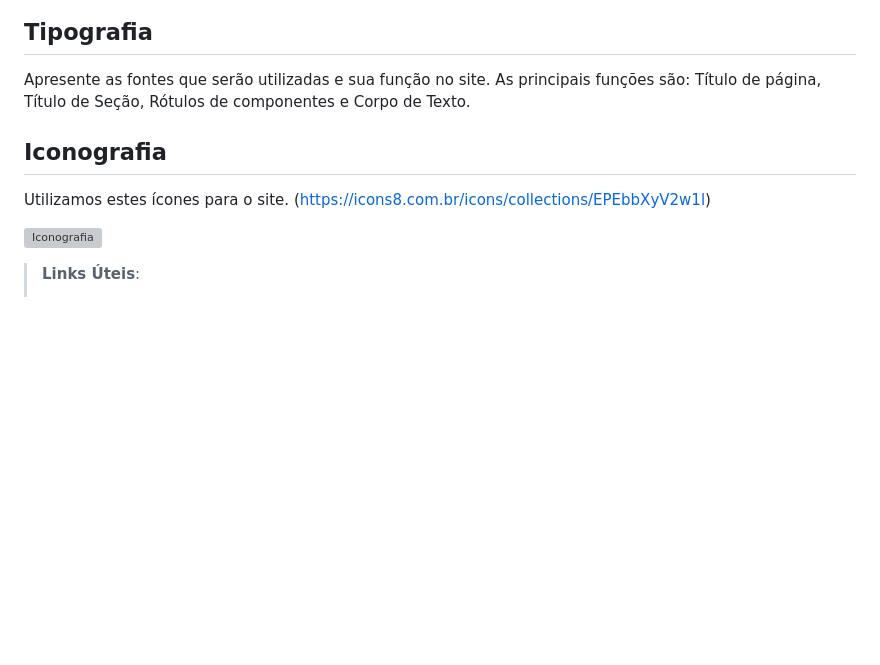
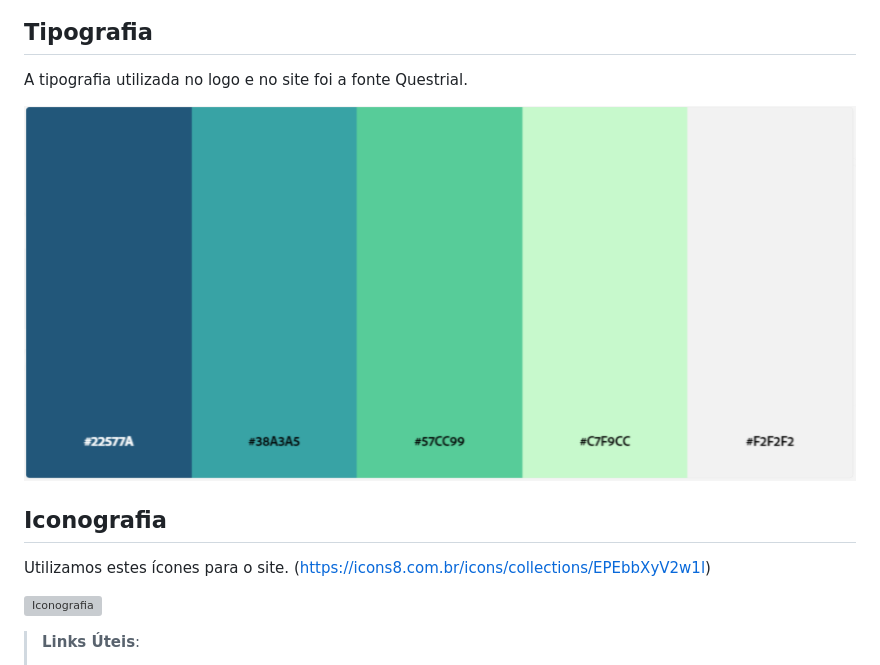
Before and after one commit to ICEI-PUC-Minas-PBR-SI/pbr-si-ads-2023-2-p1-tiaw-g5-classcapture, a Markdown page: docs/template.md, the part around the change printed below. Drawn GitHub-style; blank space fills up the shorter version; grey boxes are pictures that could not be loaded.

```diff
--- a/docs/template.md
+++ b/docs/template.md
@@ -28,8 +28,9 @@ Seguindo a proposta do projeto que visa organizar o ambiente acadêmico dos alun
 
 ## Tipografia
 
-Apresente as fontes que serão utilizadas e sua função no site. As principais funções são: Título de página, Título de Seção, Rótulos de componentes e Corpo de Texto.
+A tipografia utilizada no logo e no site foi a fonte Questrial.
 
+![Tipografia](./img/paletacoresClassCapture.png)
 
 ## Iconografia
 
```
Also changed, not shown: other parts of docs/template.md (+1 -1 lines).
